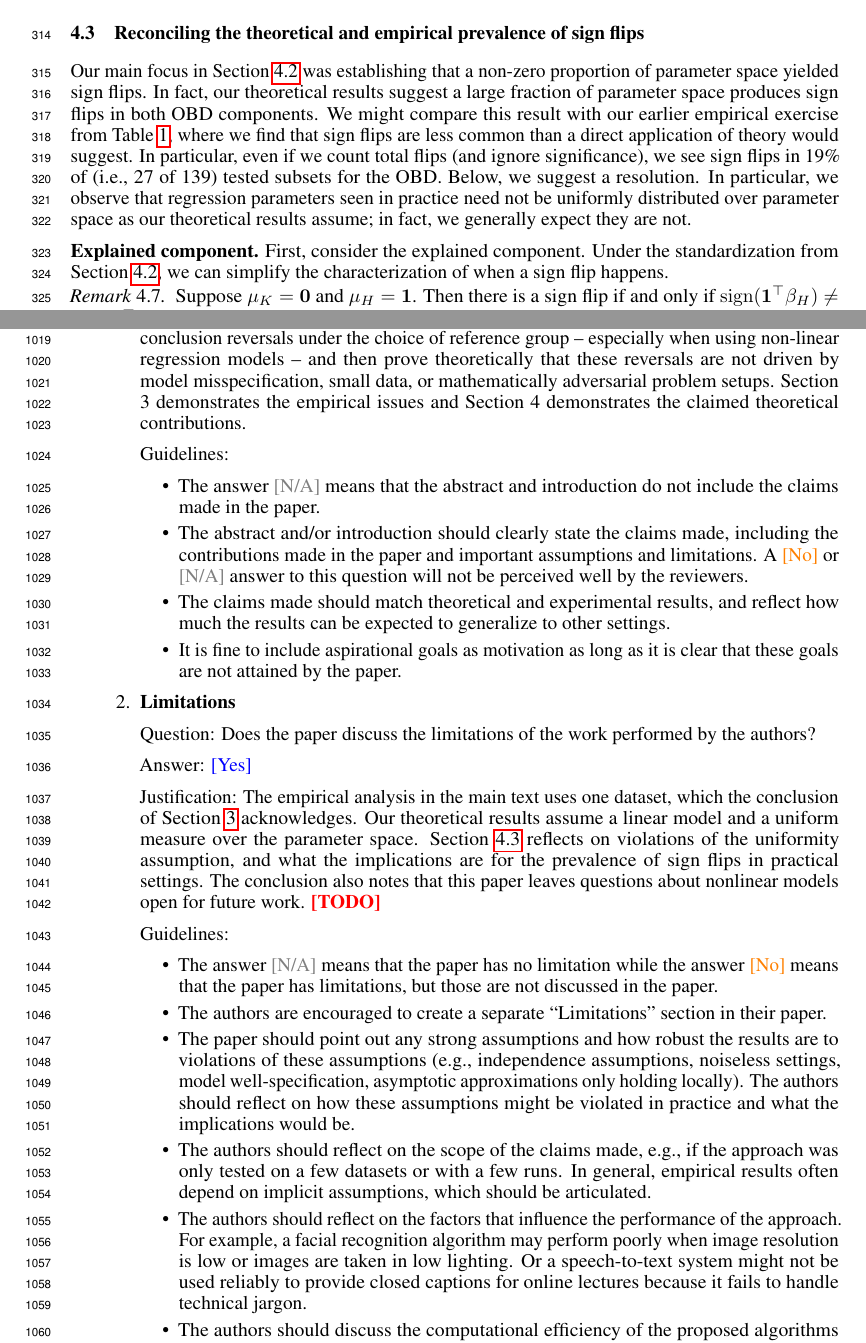
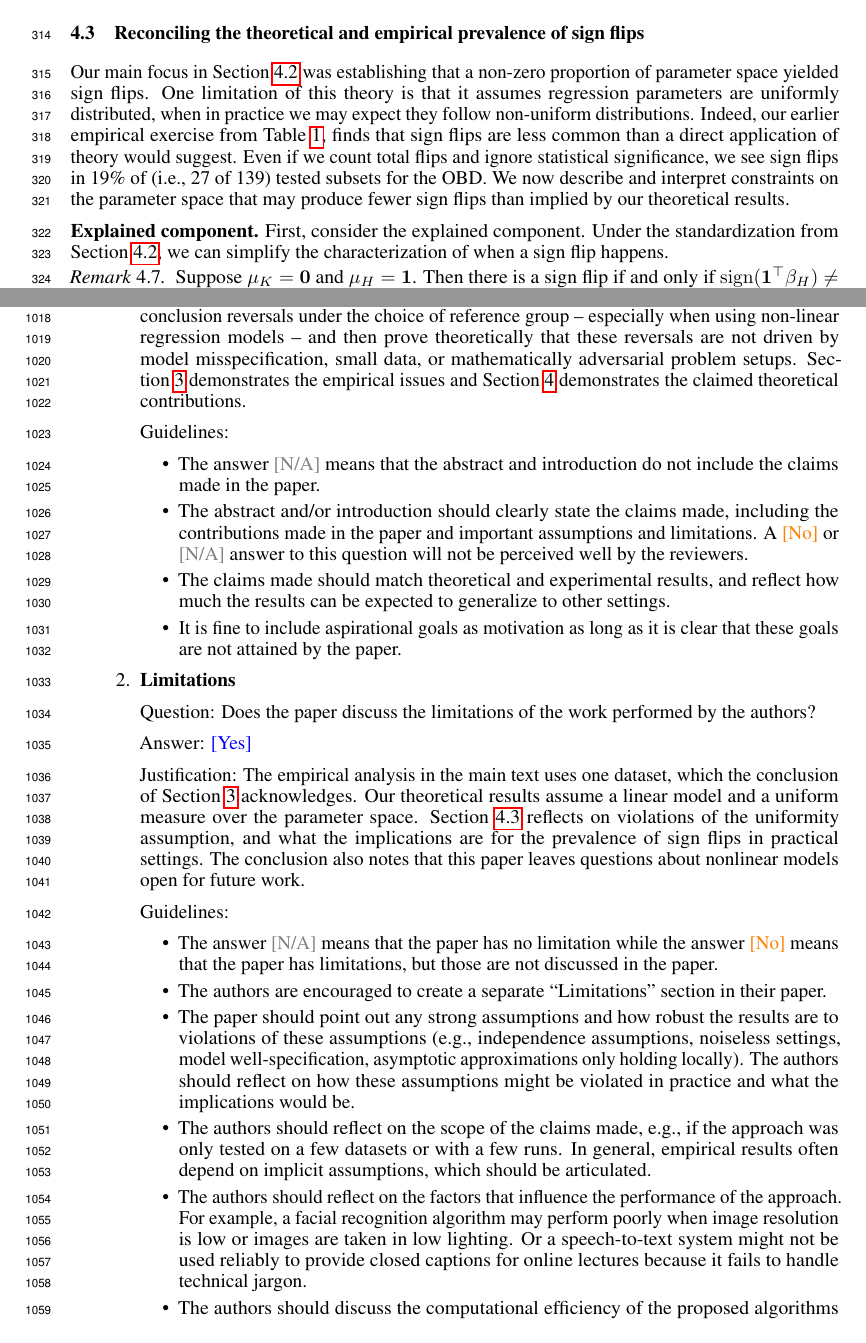
Before and after one commit to manuelquinteroc/OBD_AISTATS27, a LaTeX paper (neurips2026/neurips_2026.tex, which reads neurips2026/Sections/05_sign_reversal.tex, neurips2026/checklist.tex): two parts of pages 8 and 28 of 34, joined at a grey line, cut so that both start at the same text. Compiled offline with pdfLaTeX.

Commit message:
checklist limitations

```diff
--- a/neurips2026/Sections/05_sign_reversal.tex
+++ b/neurips2026/Sections/05_sign_reversal.tex
@@ -205,11 +205,11 @@ in the range $[-M,M]$ as well. See \cref{appendix:sign_flip_simulation} for deta
 
 Our main focus in \cref{sec:sign_flip_fraction} was establishing that a non-zero proportion of parameter
 space yielded sign flips.
-In fact, our theoretical results suggest a large fraction of parameter space produces sign flips in both OBD components.
-We might compare this result with
-our earlier empirical exercise from \cref{tab:flip_summary_main}, where we find that sign flips are less common than a direct application of theory would suggest. In particular,
-even if we count total flips (and ignore significance), we see sign flips in 19\% of (i.e., 27 of 139) tested subsets for the OBD.
-Below, we suggest a resolution. In particular, we observe that regression parameters seen in practice need not be uniformly distributed over parameter space as our theoretical results assume; in fact, we generally expect they are not.
+% In fact, our theoretical results suggest a large fraction of parameter space produces sign flips in both OBD components.
+One limitation of this theory is that it assumes regression parameters are uniformly distributed, when in practice we may expect they follow non-uniform distributions.
+Indeed, our earlier empirical exercise from \cref{tab:flip_summary_main}, finds that sign flips are less common than a direct application of theory would suggest.
+Even if we count total flips and ignore statistical significance, we see sign flips in 19\% of (i.e., 27 of 139) tested subsets for the OBD.
+We now describe and interpret constraints on the parameter space that may produce fewer sign flips than implied by our theoretical results.
 
 % An exhaustive search of the literature using the OBD is beyond the scope of the present paper;
 % a paper corresponding to a Stata implementation of the OBD has thousands of citations alone \citep{jann2008}, and there are implementations
--- a/neurips2026/checklist.tex
+++ b/neurips2026/checklist.tex
@@ -31,9 +31,9 @@
 
 \item {\bf Claims}
     \item[] Question: Do the main claims made in the abstract and introduction accurately reflect the paper's contributions and scope?
-    \item[] Answer: \answerYes{} % Replace by \answerYes{}, \answerNo{}, or \answerNA{}.
+    \item[] Answer: \answerYes{} % Replace by \answerYes{},  \answerNo{}, or \answerNA{}.
     \item[] Justification: The abstract claims we demonstrate empirically that the OBD can suffer from conclusion reversals under the choice of reference group -- especially when using non-linear regression models -- and then prove theoretically that these reversals are not driven by model misspecification, small data, or mathematically adversarial problem setups.
-      Section 3 demonstrates the empirical issues and Section 4 demonstrates the claimed theoretical contributions.
+      \cref{sec:real_example} demonstrates the empirical issues and \cref{sec:signflips} demonstrates the claimed theoretical contributions.
     \item[] Guidelines:
     \begin{itemize}
         \item The answer \answerNA{} means that the abstract and introduction do not include the claims made in the paper.
@@ -46,7 +46,6 @@
     \item[] Question: Does the paper discuss the limitations of the work performed by the authors?
     \item[] Answer: \answerYes{} % Replace by \answerYes{}, \answerNo{}, or \answerNA{}.
     \item[] Justification: The empirical analysis in the main text uses one dataset, which the conclusion of \cref{sec:real_example} acknowledges. Our theoretical results assume a linear model and a uniform measure over the parameter space. \cref{sec:reconciling_theory_empirics} reflects on violations of the uniformity assumption, and what the implications are for the prevalence of sign flips in practical settings. The conclusion also notes that this paper leaves questions about nonlinear models open for future work.
-    \justificationTODO{}
     \item[] Guidelines:
     \begin{itemize}
         \item The answer \answerNA{} means that the paper has no limitation while the answer \answerNo{} means that the paper has limitations, but those are not discussed in the paper.
```
